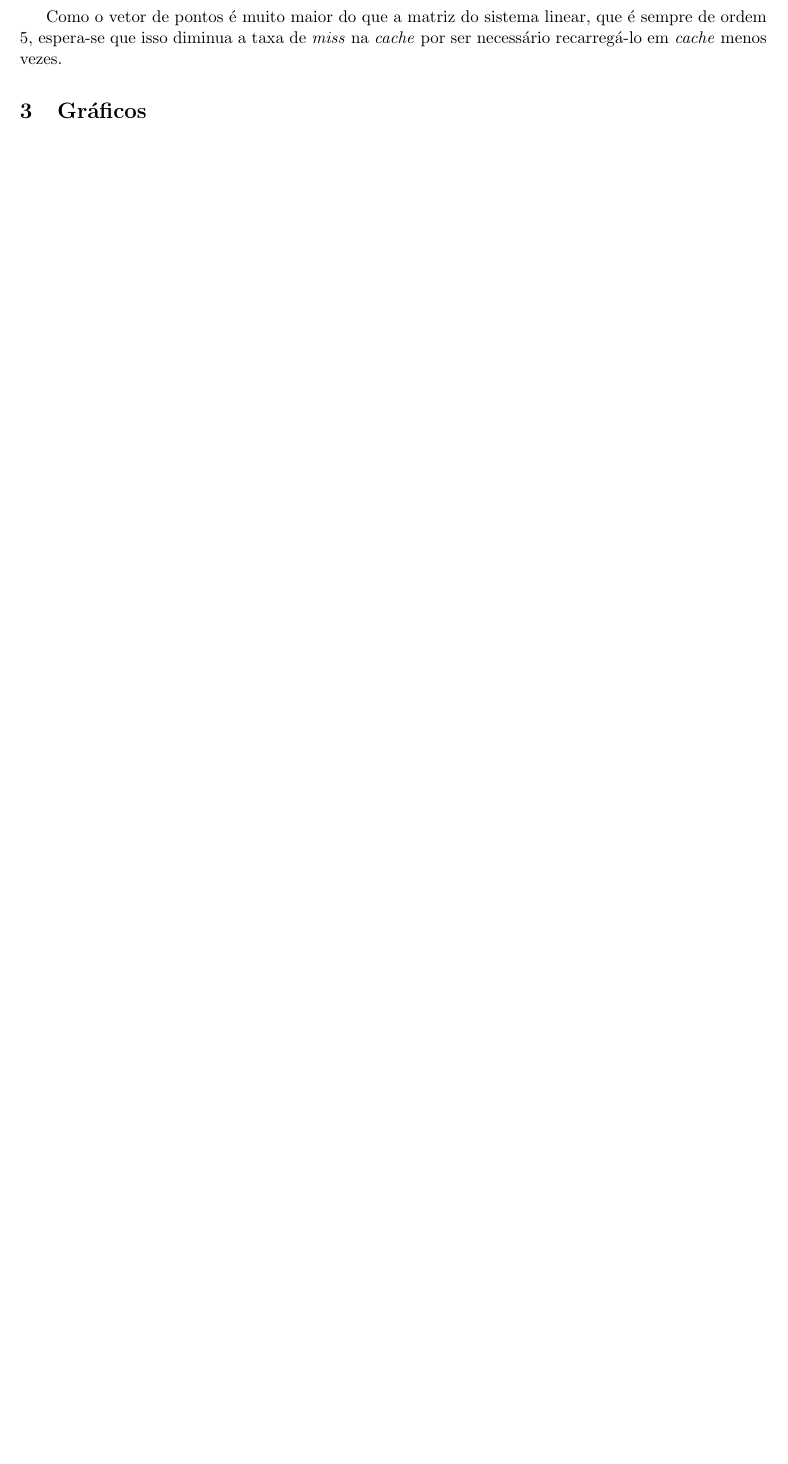
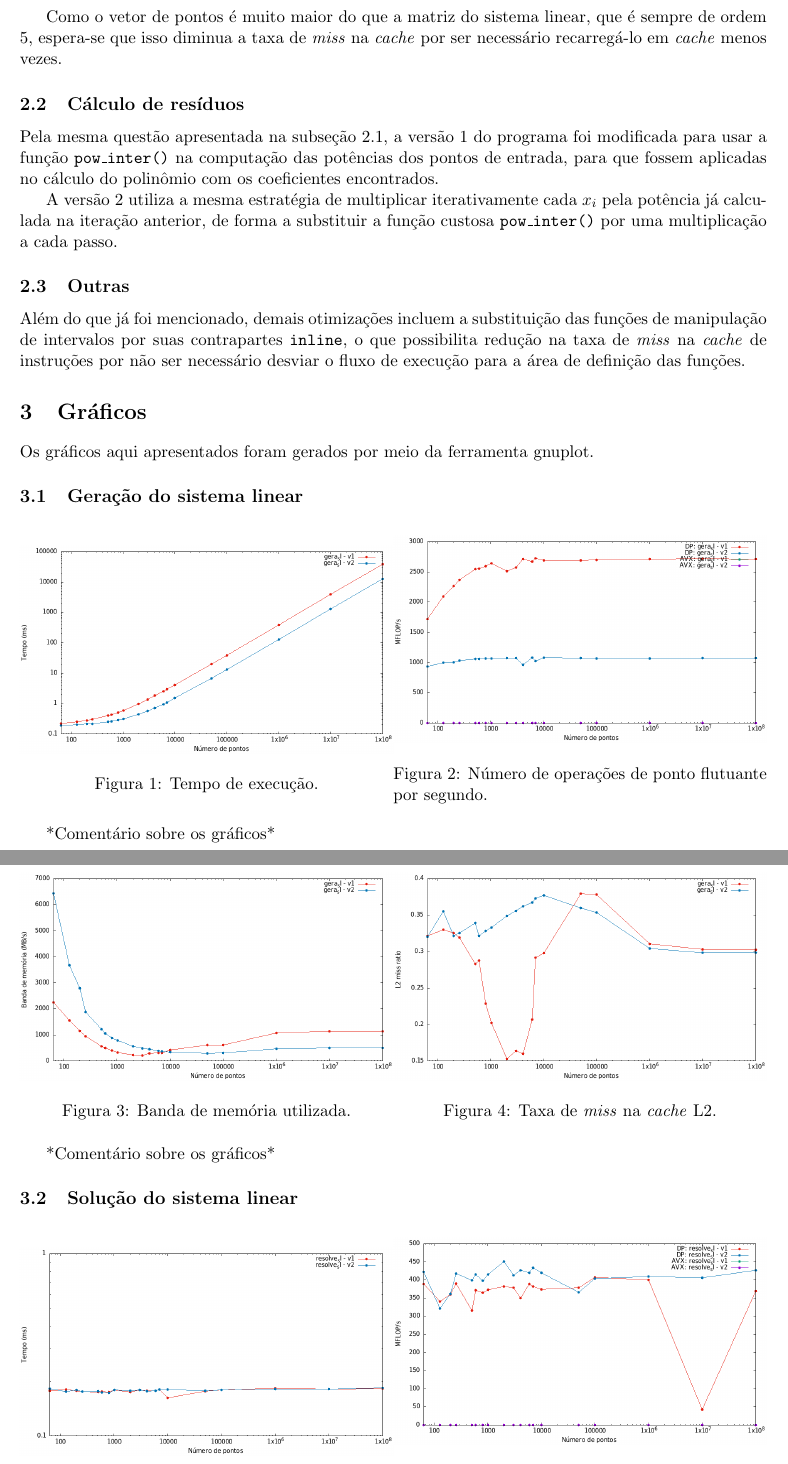
Before and after one commit to pedropesserl/icc, a LaTeX paper (t2/relatorio/RELATORIO-glc22-pfp22.tex): part of page 2 of 2 before the commit and two parts of pages 2 and 3 of 4 after it, the two joined at a grey line, cut so that both start at the same text, the shorter picture padded with empty space. Compiled offline with pdfLaTeX.

Commit message:
[t2] adicionar gráficos no relatório

```diff
--- a/t2/relatorio/RELATORIO-glc22-pfp22.tex
+++ b/t2/relatorio/RELATORIO-glc22-pfp22.tex
@@ -3,6 +3,8 @@
 \usepackage[brazilian]{babel}
 \usepackage{setspace}
 \usepackage{graphicx}
+\usepackage{mwe}
+\usepackage{float}
 
 \title{Relatório: Trabalho 2 -- Otimização de Desempenho}
 \author{Gabriel Lisboa Conegero -- GRR20221255\\
@@ -63,12 +66,78 @@ Como o vetor de pontos é muito maior do que a matriz do sistema linear, que é
 sempre de ordem 5, espera-se que isso diminua a taxa de \textit{miss} na
 \textit{cache} por ser necessário recarregá-lo em \textit{cache} menos vezes.
 
-% \begin{figure}
-%     \centering
-%     \includegraphics{}
-%     \caption{Taxa de \textit{cache} miss ao gerar sistema linear}
-%     \label{fig:gera_SL_L2_miss}
-% \end{figure}
+\subsection{Cálculo de resíduos}
+Pela mesma questão apresentada na subseção \ref{subsection:gera_sl}, a versão
+1 do programa foi modificada para usar a função \texttt{pow\_inter()} na
+computação das potências dos pontos de entrada, para que fossem aplicadas no
+cálculo do polinômio com os coeficientes encontrados.
+
+A versão 2 utiliza a mesma estratégia de multiplicar iterativamente cada $x_i$
+pela potência já calculada na iteração anterior, de forma a substituir a
+função custosa \texttt{pow\_inter()} por uma multiplicação a cada passo.
+
+\subsection{Outras}
+Além do que já foi mencionado, demais otimizações incluem a substituição das
+funções de manipulação de intervalos por suas contrapartes \texttt{inline}, o
+que possibilita redução na taxa de \textit{miss} na \textit{cache} de
+instruções por não ser necessário desviar o fluxo de execução para a área de
+definição das funções.
 
 \section{Gráficos}
+Os gráficos aqui apresentados foram gerados por meio da ferramenta gnuplot.
+\def\path{../resultados/graficos}
 
+\subsection{Geração do sistema linear}
+\begin{figure}[!h]
+    \centering
+    \begin{minipage}{.5\textwidth}
+        \centering
+        \includegraphics[width=\linewidth]{\path/tempo_gera_sl.png}
+        \caption{Tempo de execução.}
+        \label{gera_sl:tempo}
+    \end{minipage}\hfill
+    \begin{minipage}{.5\textwidth}
+        \centering
+        \includegraphics[width=\linewidth]{\path/operacoes_aritmeticas_gera_sl.png}
+        \caption{Número de operações de ponto flutuante por segundo.}
+        \label{gera_sl:flops}
+    \end{minipage}
+\end{figure}
+
+*Comentário sobre os gráficos*
+\vspace{90pt} % precisamos de espaço aqui se nao os próximos gráficos não renderizam
+
+\begin{figure}[H]
+    \centering
+    \begin{minipage}{.5\textwidth}
+        \centering
+        \includegraphics[width=\linewidth]{\path/banda_de_memoria_gera_sl.png}
+        \caption{Banda de memória utilizada.}
+        \label{gera_sl:banda}
+    \end{minipage}\hfill
+    \begin{minipage}{.5\textwidth}
+        \centering
+        \includegraphics[width=\linewidth]{\path/cache_miss_l2_gera_sl.png}
+        \caption{Taxa de \textit{miss} na \textit{cache} L2.}
+        \label{gera_sl:cache_miss}
+    \end{minipage}
+\end{figure}
+
+*Comentário sobre os gráficos*
+
+\subsection{Solução do sistema linear}
+\begin{figure}[!h]
+    \centering
+    \begin{minipage}{.5\textwidth}
+        \centering
+        \includegraphics[width=\linewidth]{\path/tempo_resolve_sl.png}
+        \caption{Tempo de execução.}
+        \label{resolve_sl:tempo}
+    \end{minipage}\hfill
+    \begin{minipage}{.5\textwidth}
+        \centering
+        \includegraphics[width=\linewidth]{\path/operacoes_aritmeticas_resolve_sl.png}
+        \caption{Número de operações de ponto flutuante por segundo.}
+        \label{resolve_sl:flops}
+    \end{minipage}
+\end{figure}
```
Also changed, not shown: t2/relatorio/RELATORIO-glc22-pfp22.pdf, t2/relatorio/RELATORIO-glc22-pfp22.tex (45 more changed lines).
